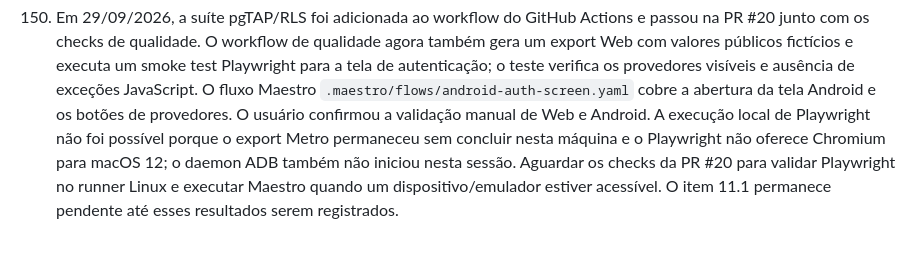
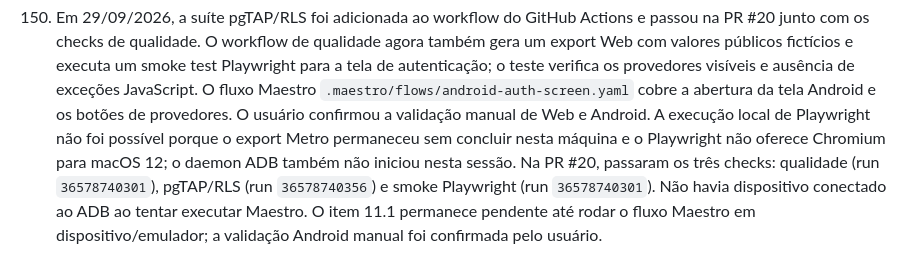
Before and after one commit to anderson-sillos/setlist, a Markdown page: docs/CODEX_HANDOFF.md, the part around the change. Drawn GitHub-style.

Commit message:
docs: registrar validacao e2e no CI

```diff
--- a/docs/CODEX_HANDOFF.md
+++ b/docs/CODEX_HANDOFF.md
@@ -721,6 +721,8 @@ contém os grupos futuros de letras sincronizadas, shows, modo palco e offline.
      de Web e Android. A execução local de Playwright não foi possível porque
      o export Metro permaneceu sem concluir nesta máquina e o Playwright não
      oferece Chromium para macOS 12; o daemon ADB também não iniciou nesta
-     sessão. Aguardar os checks da PR #20 para validar Playwright no runner
-     Linux e executar Maestro quando um dispositivo/emulador estiver acessível.
-     O item 11.1 permanece pendente até esses resultados serem registrados.
+     sessão. Na PR #20, passaram os três checks: qualidade (run `36578740301`),
+     pgTAP/RLS (run `36578740356`) e smoke Playwright (run `36578740301`). Não
+     havia dispositivo conectado ao ADB ao tentar executar Maestro. O item 11.1
+     permanece pendente até rodar o fluxo Maestro em dispositivo/emulador; a
+     validação Android manual foi confirmada pelo usuário.
```
